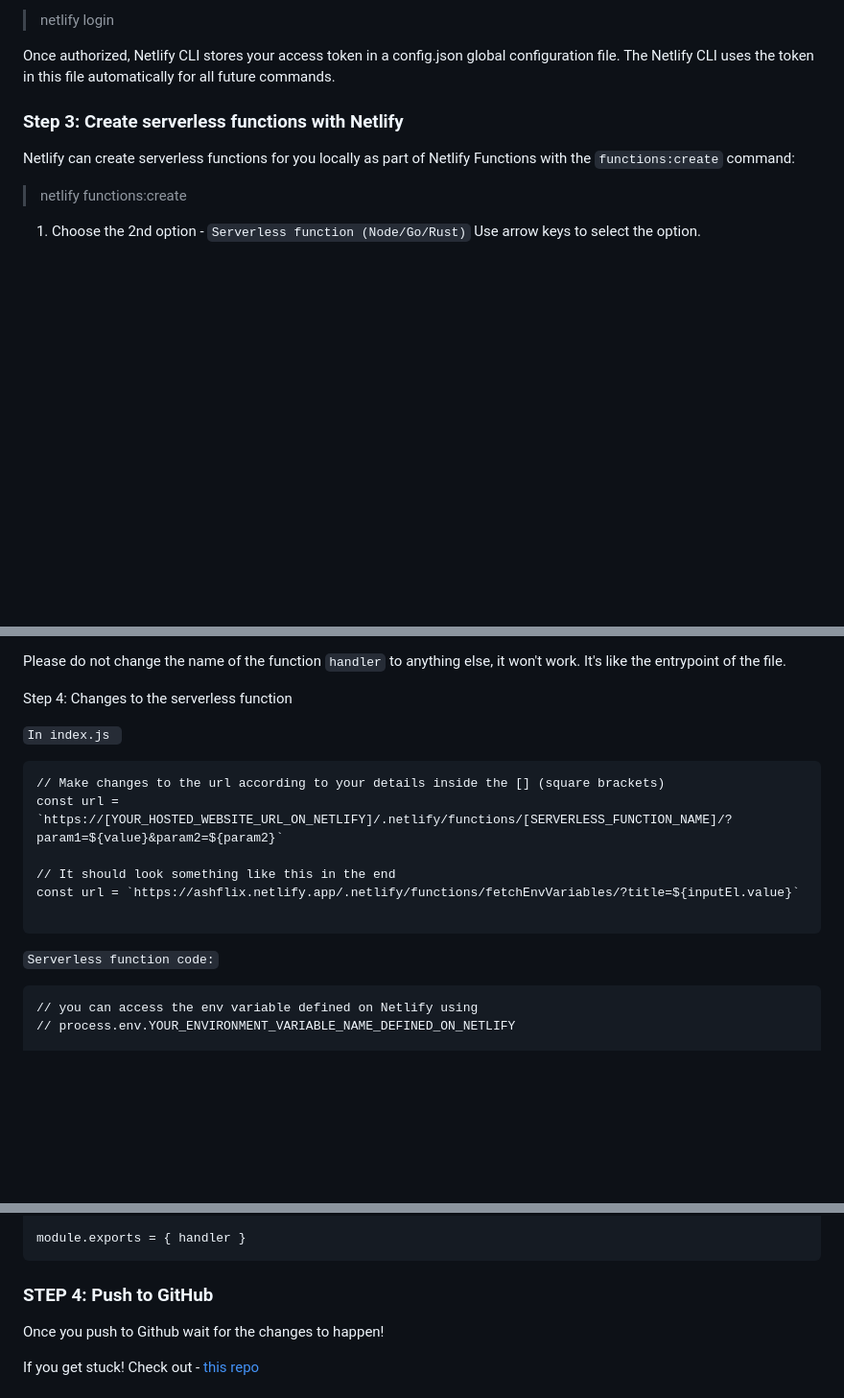
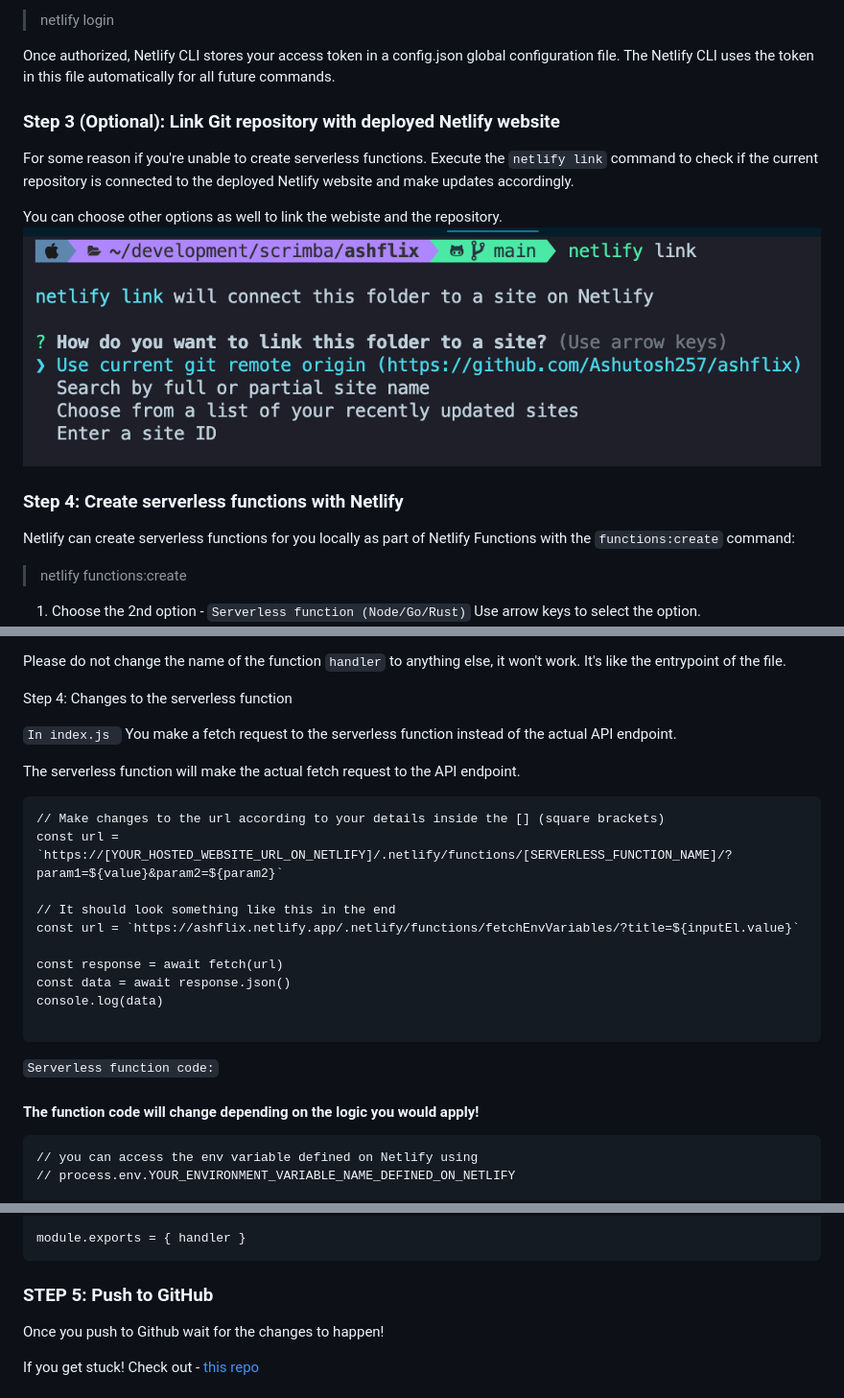
Before and after one commit to Ashutosh257/ashflix, a Markdown page: README.md, 3 parts joined by grey strips. Shown: that part at 96% size. Rendered like a GitHub page; pictures changed too: assets/readme/netlify_link.png (added); blank space fills up the shorter version.

````diff
--- a/README.md
+++ b/README.md
@@ -25,7 +25,13 @@ This command will open a browser window, asking you to log in with Netlify and g
 
 Once authorized, Netlify CLI stores your access token in a config.json global configuration file. The Netlify CLI uses the token in this file automatically for all future commands.
 
-### Step 3: Create serverless functions with Netlify
+### Step 3 (Optional): Link Git repository with deployed Netlify website
+For some reason if you're unable to create serverless functions. Execute the `netlify link` command to check if the current repository is connected to the deployed Netlify website and make updates accordingly.
+
+You can choose other options as well to link the webiste and the repository.
+![Create serverless function](./assets/readme/netlify_link.png)
+
+### Step 4: Create serverless functions with Netlify
 
 Netlify can create serverless functions for you locally as part of Netlify Functions with the `functions:create` command:
 
@@ -77,6 +83,9 @@ It's like the entrypoint of the file.
 Step 4: Changes to the serverless function
 
 `In index.js `
+You make a fetch request to the serverless function instead of the actual API endpoint.
+
+The serverless function will make the actual fetch request to the API endpoint.
 
 ```
 // Make changes to the url according to your details inside the [] (square brackets)
@@ -85,9 +94,14 @@ const url = `https://[YOUR_HOSTED_WEBSITE_URL_ON_NETLIFY]/.netlify/functions/[SE
 // It should look something like this in the end
 const url = `https://ashflix.netlify.app/.netlify/functions/fetchEnvVariables/?title=${inputEl.value}`
 
+const response = await fetch(url)
+const data = await response.json()
+console.log(data)
+
 ```
 
 `Serverless function code:`
+#### The function code will change depending on the logic you would apply!
 
 ```
 // you can access the env variable defined on Netlify using
@@ -119,7 +133,7 @@ const handler = async (event) => {
 module.exports = { handler }
 ```
 
-### STEP 4: Push to GitHub
+### STEP 5: Push to GitHub
 Once you push to Github wait for the changes to happen!
 
 If you get stuck! Check out - [this repo](https://github.com/Ashutosh257/ashflix)
````
